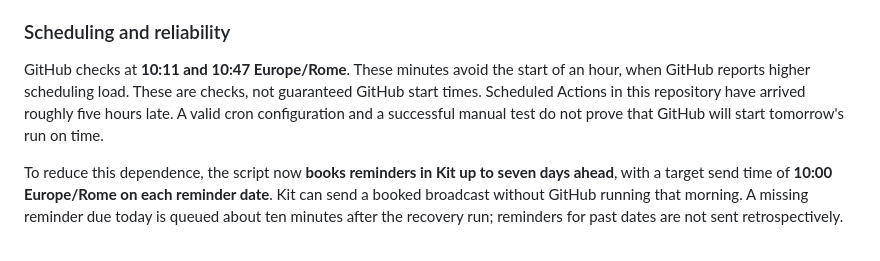
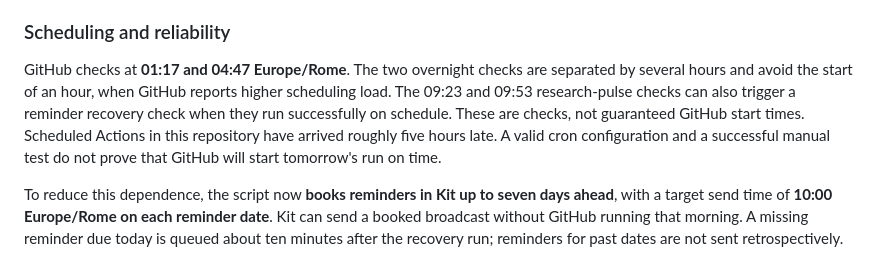
Before and after one commit to fradalex/paper-development-series, a Markdown page: README.md, the part around the change. Drawn GitHub-style.

Commit message:
Document overnight reminder checks and backup behavior

```diff
--- a/README.md
+++ b/README.md
@@ -86,7 +86,7 @@ The `.github/workflows/session-reminders.yml` workflow reads `site-data.js` ever
 
 ### Scheduling and reliability
 
-GitHub checks at **10:11 and 10:47 Europe/Rome**. These minutes avoid the start of an hour, when GitHub reports higher scheduling load. These are checks, not guaranteed GitHub start times. Scheduled Actions in this repository have arrived roughly five hours late. A valid cron configuration and a successful manual test do not prove that GitHub will start tomorrow's run on time.
+GitHub checks at **01:17 and 04:47 Europe/Rome**. The two overnight checks are separated by several hours and avoid the start of an hour, when GitHub reports higher scheduling load. The 09:23 and 09:53 research-pulse checks can also trigger a reminder recovery check when they run successfully on schedule. These are checks, not guaranteed GitHub start times. Scheduled Actions in this repository have arrived roughly five hours late. A valid cron configuration and a successful manual test do not prove that GitHub will start tomorrow's run on time.
 
 To reduce this dependence, the script now **books reminders in Kit up to seven days ahead**, with a target send time of **10:00 Europe/Rome on each reminder date**. Kit can send a booked broadcast without GitHub running that morning. A missing reminder due today is queued about ten minutes after the recovery run; reminders for past dates are not sent retrospectively.
 
```
